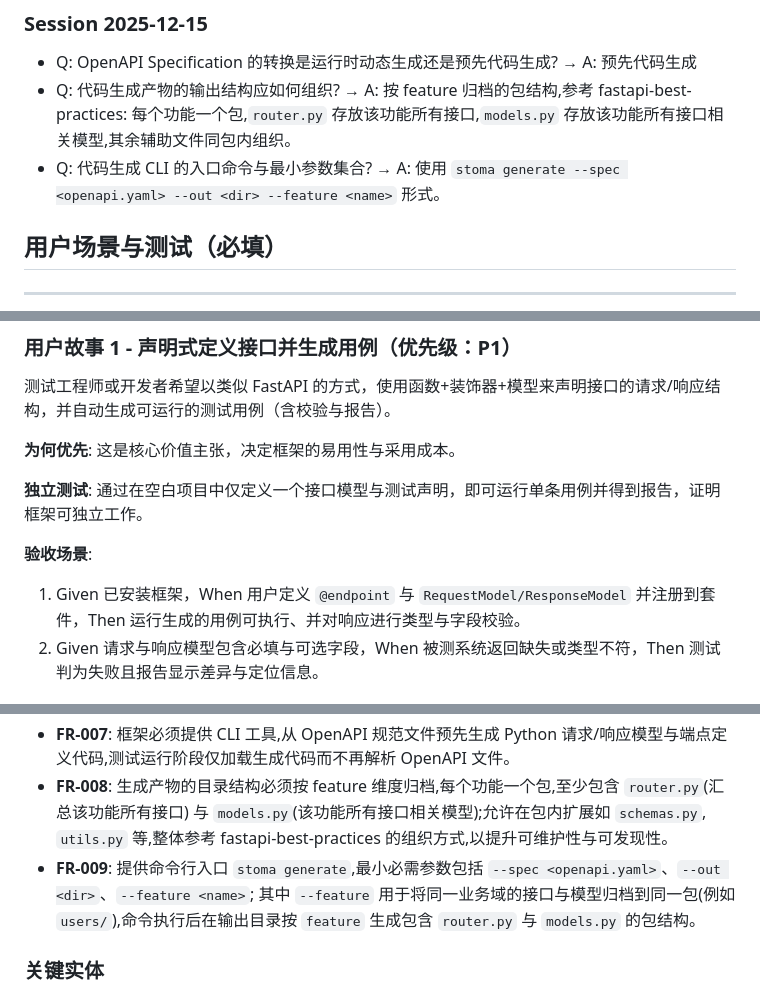
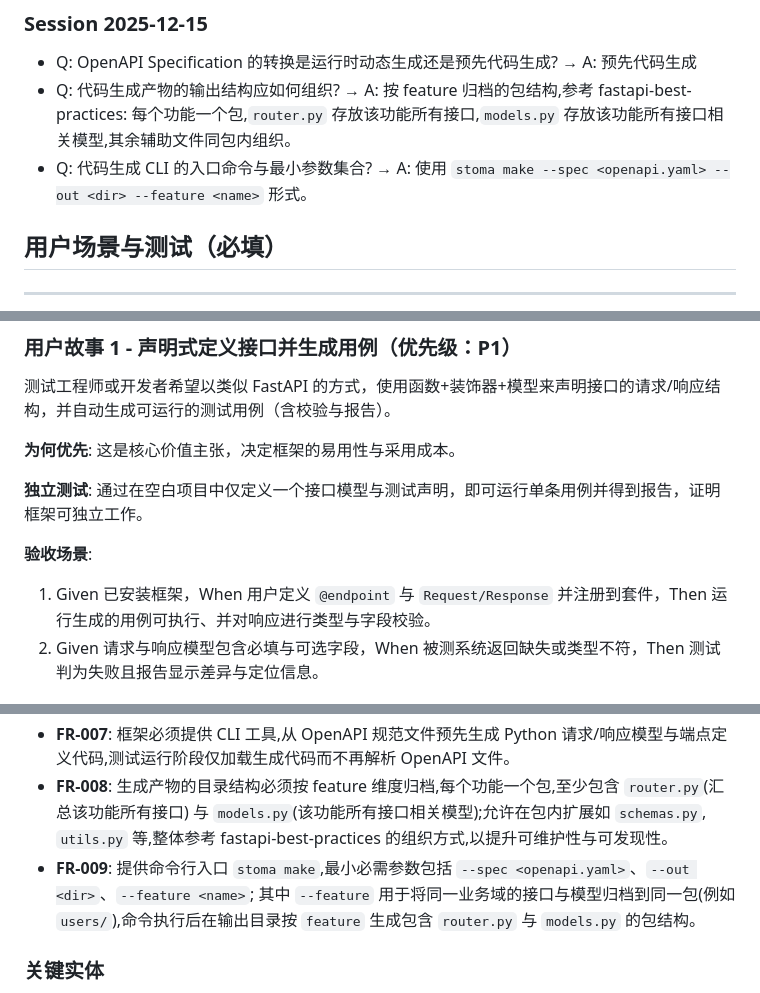
Before and after one commit to dengmingcong/stoma, a Markdown page: specs/001-mvp/spec.md, 3 parts joined by grey strips. GitHub-like rendering.

Commit message:
chore: update command name to 'make' in spec.md

```diff
--- a/specs/001-mvp/spec.md
+++ b/specs/001-mvp/spec.md
@@ -11,7 +11,7 @@
 
 - Q: OpenAPI Specification 的转换是运行时动态生成还是预先代码生成? → A: 预先代码生成
 - Q: 代码生成产物的输出结构应如何组织? → A: 按 feature 归档的包结构,参考 fastapi-best-practices: 每个功能一个包,`router.py` 存放该功能所有接口,`models.py` 存放该功能所有接口相关模型,其余辅助文件同包内组织。
-- Q: 代码生成 CLI 的入口命令与最小参数集合? → A: 使用 `stoma generate --spec <openapi.yaml> --out <dir> --feature <name>` 形式。
+- Q: 代码生成 CLI 的入口命令与最小参数集合? → A: 使用 `stoma make --spec <openapi.yaml> --out <dir> --feature <name>` 形式。
 
 ## 用户场景与测试（必填）
 
@@ -27,7 +27,7 @@
 
 **验收场景**:
 
-1. Given 已安装框架，When 用户定义 `@endpoint` 与 `RequestModel/ResponseModel` 并注册到套件，Then 运行生成的用例可执行、并对响应进行类型与字段校验。
+1. Given 已安装框架，When 用户定义 `@endpoint` 与 `Request/Response` 并注册到套件，Then 运行生成的用例可执行、并对响应进行类型与字段校验。
 2. Given 请求与响应模型包含必填与可选字段，When 被测系统返回缺失或类型不符，Then 测试判为失败且报告显示差异与定位信息。
 
 ## 需求（必填）
@@ -44,7 +44,7 @@
 - **FR-006**: 框架必须使用 Playwright 作为接口请求的客户端。
 - **FR-007**: 框架必须提供 CLI 工具,从 OpenAPI 规范文件预先生成 Python 请求/响应模型与端点定义代码,测试运行阶段仅加载生成代码而不再解析 OpenAPI 文件。
 - **FR-008**: 生成产物的目录结构必须按 feature 维度归档,每个功能一个包,至少包含 `router.py`(汇总该功能所有接口) 与 `models.py`(该功能所有接口相关模型);允许在包内扩展如 `schemas.py`, `utils.py` 等,整体参考 fastapi-best-practices 的组织方式,以提升可维护性与可发现性。
-- **FR-009**: 提供命令行入口 `stoma generate`,最小必需参数包括 `--spec <openapi.yaml>`、`--out <dir>`、`--feature <name>`; 其中 `--feature` 用于将同一业务域的接口与模型归档到同一包(例如 `users/`),命令执行后在输出目录按 `feature` 生成包含 `router.py` 与 `models.py` 的包结构。
+- **FR-009**: 提供命令行入口 `stoma make`,最小必需参数包括 `--spec <openapi.yaml>`、`--out <dir>`、`--feature <name>`; 其中 `--feature` 用于将同一业务域的接口与模型归档到同一包(例如 `users/`),命令执行后在输出目录按 `feature` 生成包含 `router.py` 与 `models.py` 的包结构。
 
 ### 关键实体
 
```
